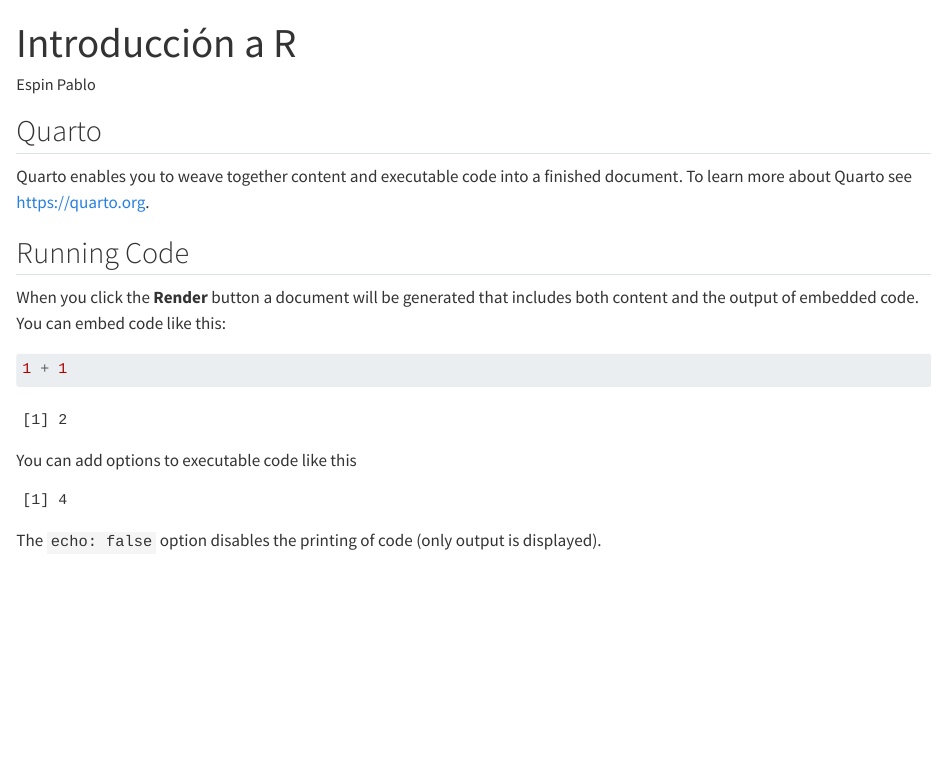
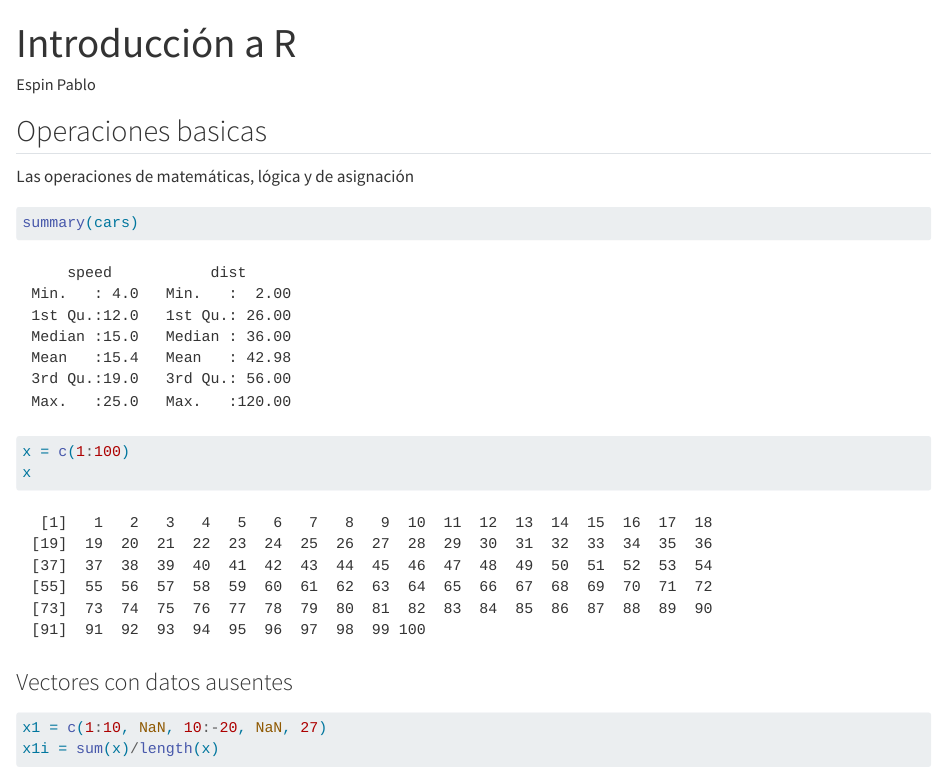
Before and after one commit to espin-pablo/R4GBI, a Quarto document (Introducción a R.qmd): the page in a window 1100 px wide, from its top. Rendered offline with R 4.5, knitr and Pandoc in place of Quarto, with nearby package versions.

Commit message:
Acualizacion datos

````diff
--- a/Introducción a R.qmd
+++ b/Introducción a R.qmd
@@ -5,23 +5,23 @@ format: html
 editor: visual
 ---
 
-## Quarto
+## Operaciones basicas
 
-Quarto enables you to weave together content and executable code into a finished document. To learn more about Quarto see <https://quarto.org>.
+Las operaciones de matemáticas, lógica y de asignación
 
-## Running Code
+```{r cars}
+summary(cars)
 
-When you click the **Render** button a document will be generated that includes both content and the output of embedded code. You can embed code like this:
+```
+
+```{r vector}
+x = c(1:100)
+x
+```
+
+### Vectores con datos ausentes
 
 ```{r}
-1 + 1
+x1 = c(1:10, NaN, 10:-20, NaN, 27)
+x1i = sum(x)/length(x)
 ```
-
-You can add options to executable code like this
-
-```{r}
-#| echo: false
-2 * 2
-```
-
-The `echo: false` option disables the printing of code (only output is displayed).
````
Also changed, not shown: Introduccion.R (+7 -4 lines).
